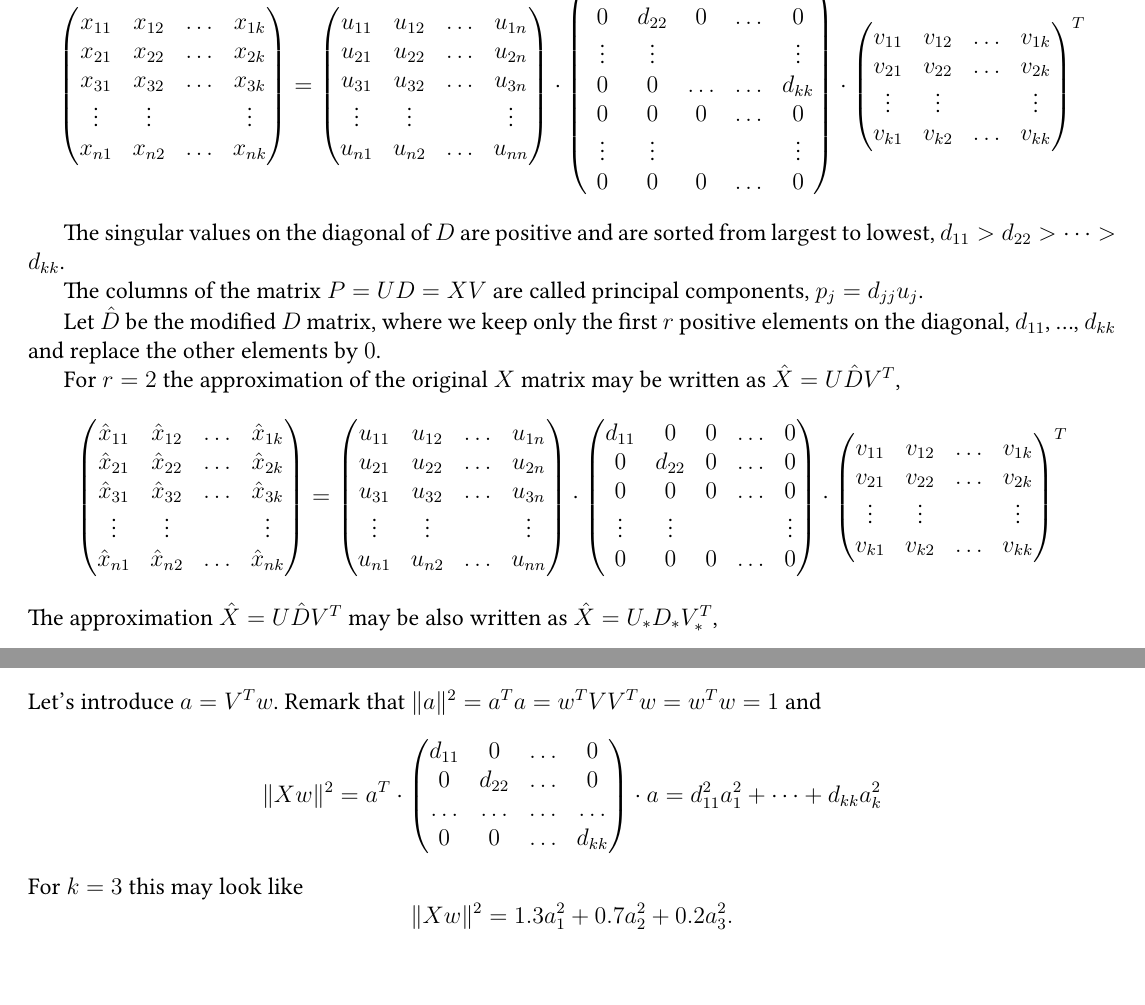
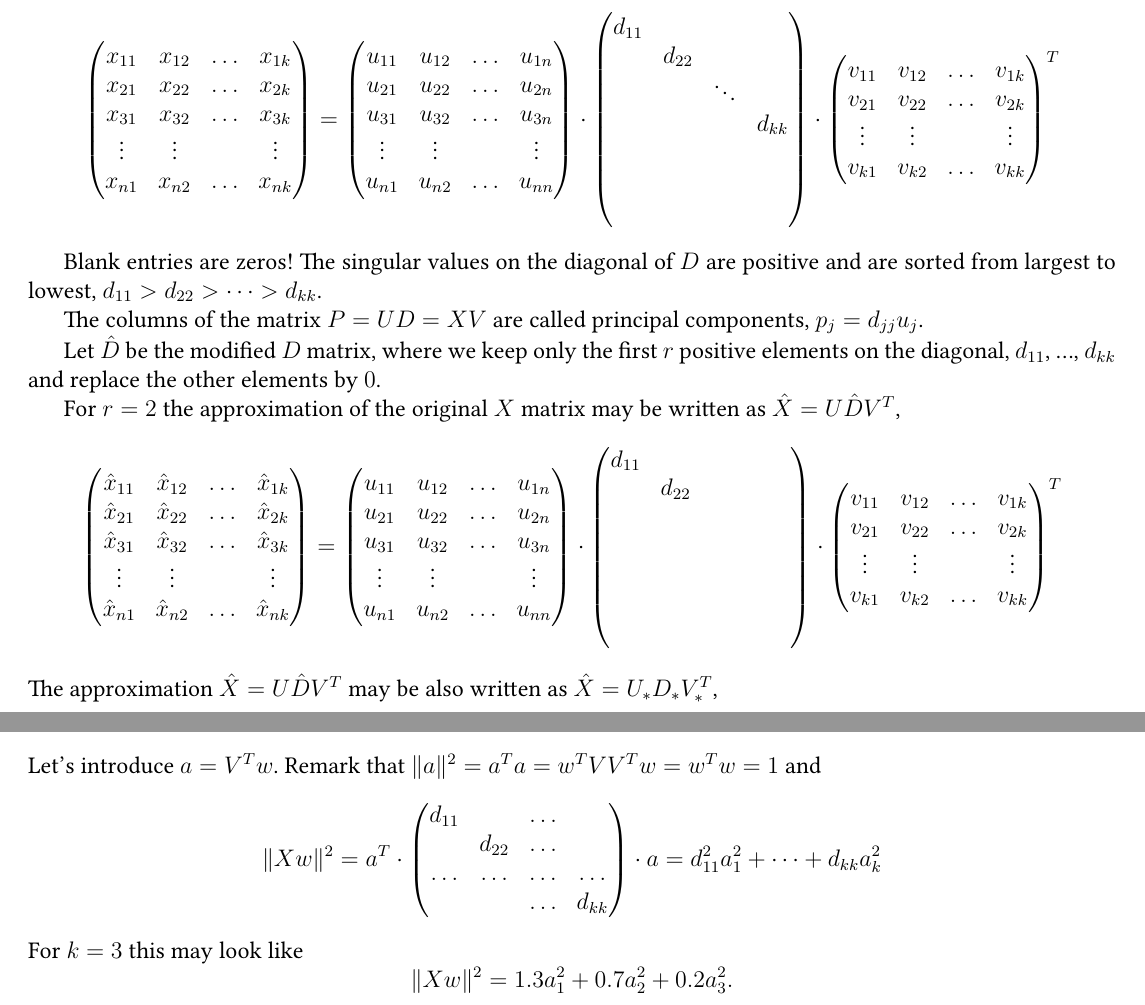
Before and after one commit to bdemeshev/svd_pca, a LaTeX document (svd_pca.tex): two parts of pages 1 and 4 of 5, joined at a grey line, cut at the place of the change, the shorter picture padded with empty space. Compiled offline with XeLaTeX.

```diff
--- a/svd_pca.tex
+++ b/svd_pca.tex
@@ -161,13 +161,13 @@
     u_{n1} & u_{n2} & \dots & u_{nn} \\
 \end{pmatrix} \cdot
 \begin{pmatrix}
-    d_{11} & 0 & 0 & \dots  & 0 \\
-    0 & d_{22} & 0 & \dots  & 0 \\
-    \vdots & \vdots &  &  & \vdots \\
-    0 & 0 &  \dots & \dots  & d_{kk} \\
-    0 & 0 & 0 & \dots  & 0 \\
-    \vdots & \vdots &  &  & \vdots \\
-    0 & 0 & 0 & \dots  & 0 \\
+    d_{11} &  &     &  \\
+     & d_{22} &     &  \\
+     &  & \ddots    &  \\
+     &  &   &    d_{kk} \\
+     &  &  &     \\
+     &  &  &    \\
+     &  &  &     \\
 \end{pmatrix} \cdot
 \begin{pmatrix}
     v_{11} & v_{12} & \dots & v_{1k} \\
@@ -177,7 +177,7 @@
 \end{pmatrix}^T
 \]
 
-The singular values on the diagonal of $D$ are positive and are sorted from largest to lowest, $d_{11} > d_{22} > \dots > d_{kk}$.
+Blank entries are zeros! The singular values on the diagonal of $D$ are positive and are sorted from largest to lowest, $d_{11} > d_{22} > \dots > d_{kk}$.
 
 The columns of the matrix $P = UD = XV$ are called principal components, $p_j = d_{jj} u_j$.
 
@@ -201,11 +201,13 @@
     u_{n1} & u_{n2} & \dots & u_{nn} \\
 \end{pmatrix} \cdot
 \begin{pmatrix}
-    d_{11} & 0 & 0 & \dots  & 0 \\
-    0 & d_{22} & 0 & \dots  & 0 \\
-    0 & 0 &  0 & \dots  & 0 \\
-    \vdots & \vdots &  &  & \vdots \\
-    0 & 0 & 0 & \dots  & 0 \\
+    d_{11} &  &     &  \\
+     & d_{22} &     &  \\
+     &  &  \phantom{d_{33}} & \phantom{d_{33}}  \\
+     &  &   &     \\
+     &  &  &     \\
+     &  &  &    \\
+     &  &  &     \\
 \end{pmatrix} \cdot
 \begin{pmatrix}
     v_{11} & v_{12} & \dots & v_{1k} \\
@@ -422,10 +424,10 @@
 Remark that $\norm{a}^2 = a^T a = w^T VV^T w = w^T w = 1$ and
 \[
     \norm{Xw}^2 = a^T \cdot \begin{pmatrix}
-        d_{11} & 0 & \dots & 0 \\
-        0  & d_{22} & \dots & 0 \\
+        d_{11} &  & \dots &  \\
+          & d_{22} & \dots &  \\
         \dots & \dots & \dots & \dots \\
-        0 & 0 & \dots & d_{kk} \\
+         &  & \dots & d_{kk} \\
     \end{pmatrix} \cdot a
     = d_{11}^2 a_1^2 + \dots + d_{kk} a_k^2
 \]
```
Also changed, not shown: svd_pca.pdf, svd_pca.tex (10 more changed lines).
